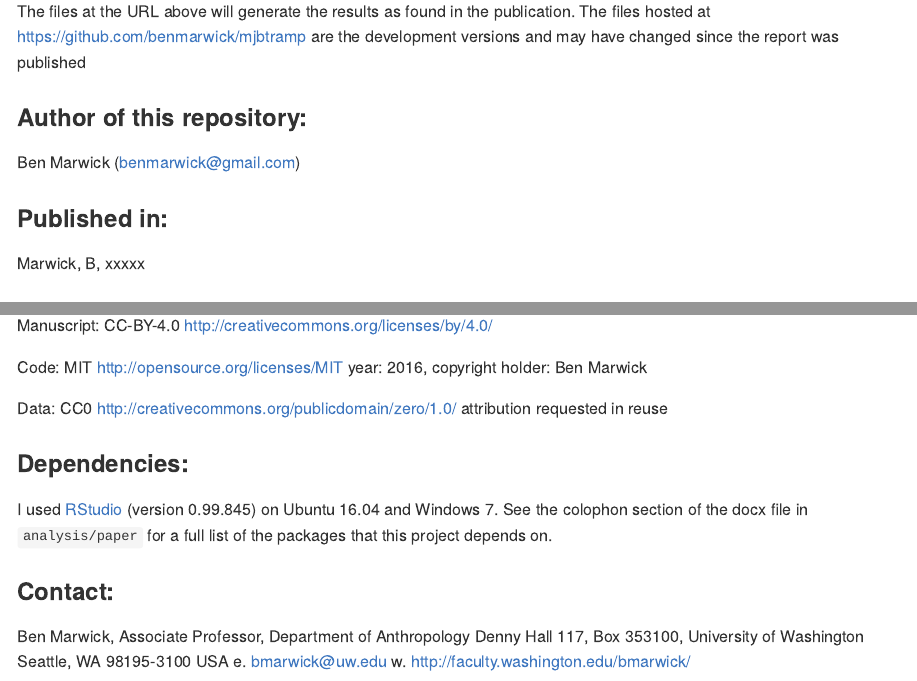
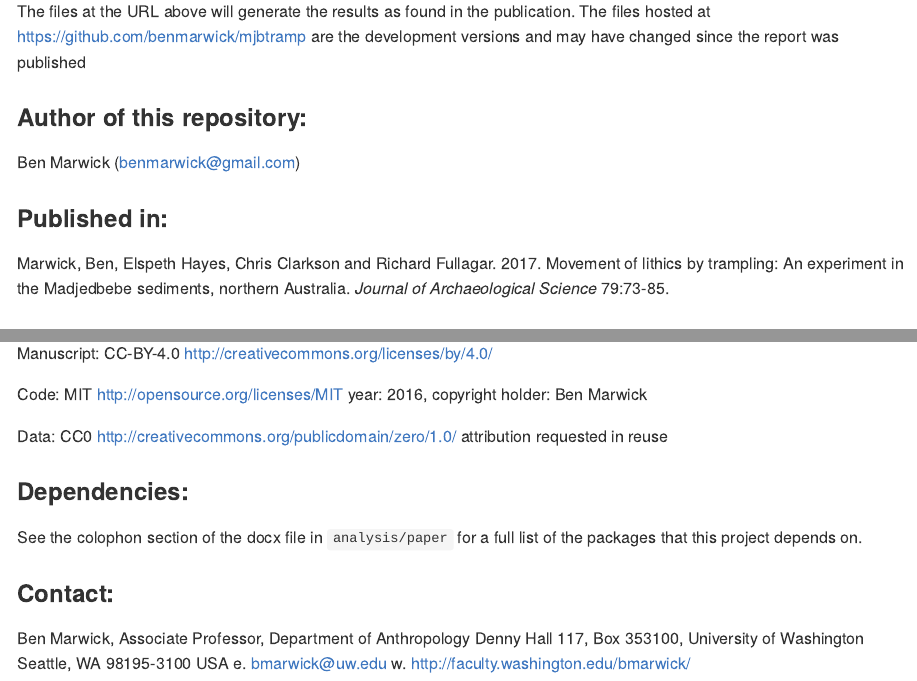
Before and after one commit to benmarwick/mjbtramp, an R Markdown document (README.Rmd): the page in a window 1100 px wide, from 220 px down, and a second part further down, joined at a grey line. The pictures show the output file README.md that the author committed with the source, drawn offline in the style of GitHub; badge pictures from the web are left out.

Commit message:
update readme

```diff
--- a/README.Rmd
+++ b/README.Rmd
@@ -29,7 +29,7 @@ Ben Marwick (benmarwick@gmail.com)
 
 ### Published in:
 
-Marwick, B,  xxxxx
+Marwick, Ben, Elspeth Hayes, Chris Clarkson and Richard Fullagar. 2017. Movement of lithics by trampling: An experiment in the Madjedbebe sediments, northern Australia. _Journal of Archaeological Science_ 79:73-85.
 
 ### Overview of contents
 
@@ -80,8 +80,7 @@ Data: CC0 http://creativecommons.org/publicdomain/zero/1.0/ attribution requeste
 
 ### Dependencies:
 
-I used [RStudio](http://www.rstudio.com/products/rstudio/) (version 0.99.845) on Ubuntu 16.04 and Windows 7. See the colophon section of the docx file in `analysis/paper` for a full list of the packages that this project depends on.
-
+See the colophon section of the docx file in `analysis/paper` for a full list of the packages that this project depends on.
 
 ### Contact:
 
```
Also changed, not shown: README.md.
